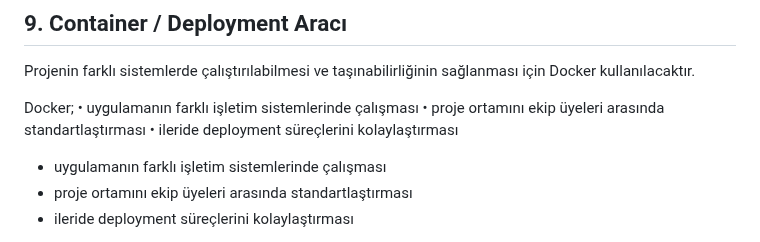
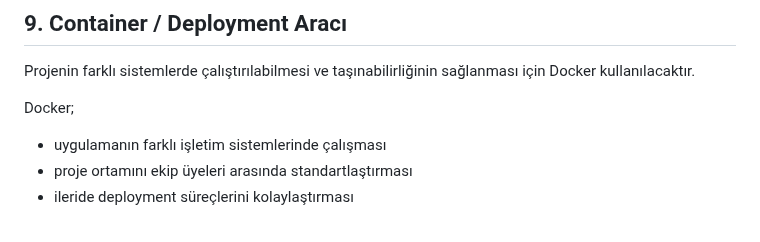
Before and after one commit to 250542020-hub/syntax-error-savunuculari, a Markdown page: projeakisi.md, the part around the change. Rendered like a GitHub page.

Commit message:
Eliminate duplicate points on Docker usage

```diff
--- a/projeakisi.md
+++ b/projeakisi.md
@@ -322,9 +322,6 @@ amacıyla kullanılmaktadır.
 Projenin farklı sistemlerde çalıştırılabilmesi ve taşınabilirliğinin sağlanması için Docker kullanılacaktır.
 
 Docker;
-    • uygulamanın farklı işletim sistemlerinde çalışması
-    • proje ortamını ekip üyeleri arasında standartlaştırması
-    • ileride deployment süreçlerini kolaylaştırması
 - uygulamanın farklı işletim sistemlerinde çalışması
 - proje ortamını ekip üyeleri arasında standartlaştırması
 - ileride deployment süreçlerini kolaylaştırması
```
